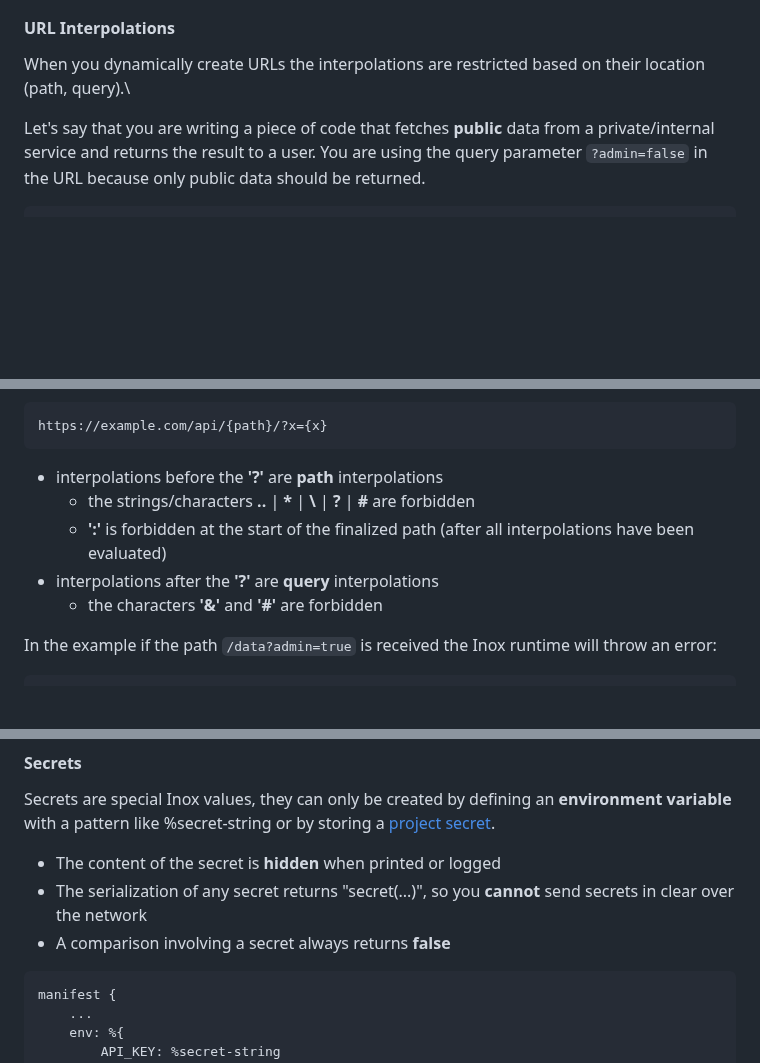
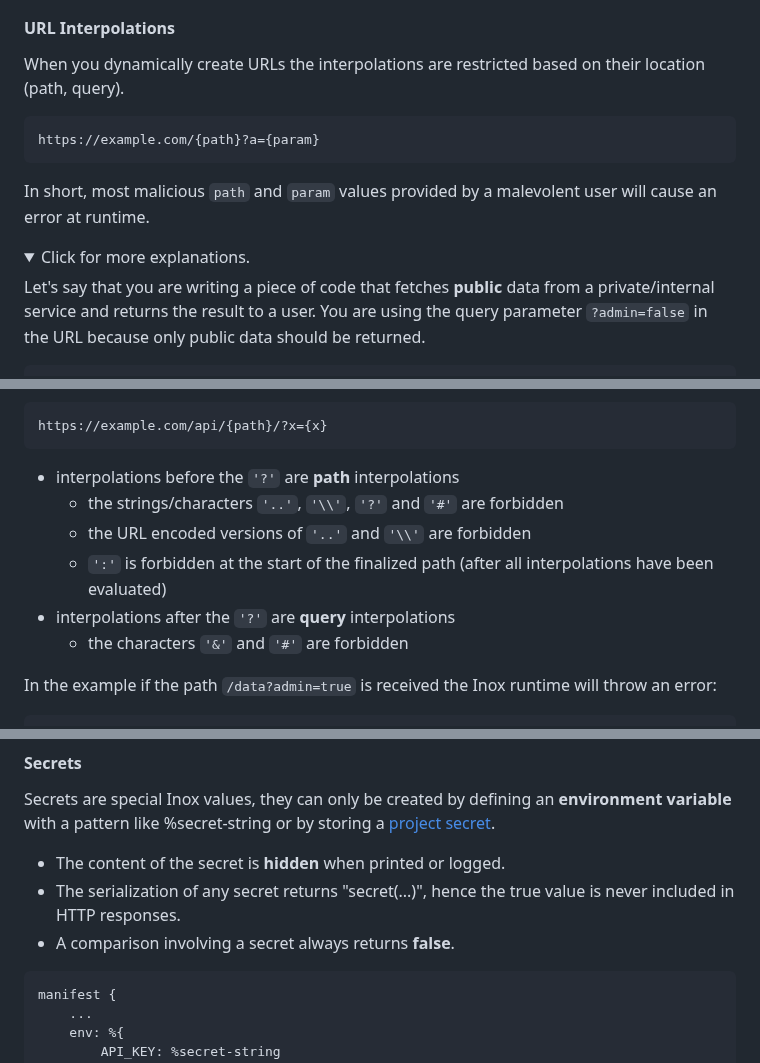
Before and after one commit to inoxlang/inox, a Markdown page: README.md, 3 parts joined by grey strips. Rendered like a GitHub page; folded sections open; blank space fills up the shorter version.

Commit message:
docs: update README

````diff
--- a/README.md
+++ b/README.md
@@ -224,7 +224,18 @@ URLs & paths are first-class values and must be used to perform network or files
 
 #### **URL Interpolations**
 
-When you dynamically create URLs the interpolations are restricted based on their location (path, query).\
+When you dynamically create URLs the interpolations are restricted based on their location (path, query).
+
+```
+https://example.com/{path}?a={param}
+```
+In short, most malicious `path` and `param` values provided by a malevolent user will cause an error at runtime.
+
+<details>
+<summary>
+ Click for more explanations.
+</summary>
+
 
 Let's say that you are writing a piece of code that fetches **public** data from a private/internal service and returns the result
 to a user. You are using the query parameter `?admin=false` in the URL because only public data should be returned.
@@ -245,11 +256,12 @@ In Inox the URL interpolations are special, based on the location of the interpo
 https://example.com/api/{path}/?x={x}
 ```
 
-- interpolations before the **'?'** are **path** interpolations
-  - the strings/characters **..** | **\*** | **\\** | **?** | **#** are forbidden
-  - **':'** is forbidden at the start of the finalized path (after all interpolations have been evaluated)
-- interpolations after the **'?'** are **query** interpolations
-  - the characters **'&'** and **'#'** are forbidden
+- interpolations before the `'?'` are **path** interpolations
+  - the strings/characters `'..'`, `'\\'`, `'?'` and `'#'` are forbidden
+  - the URL encoded versions of `'..'` and `'\\'` are forbidden
+  - `':'` is forbidden at the start of the finalized path (after all interpolations have been evaluated)
+- interpolations after the `'?'` are **query** interpolations
+  - the characters `'&'` and `'#'` are forbidden
 
 In the example if the path `/data?admin=true` is received the Inox runtime will throw an error:
 ```
@@ -365,9 +380,9 @@ manifest {
 
 Secrets are special Inox values, they can only be created by defining an **environment variable** with a pattern like %secret-string or
 by storing a [project secret](./docs/project.md#project-secrets).
-- The content of the secret is **hidden** when printed or logged
-- The serialization of any secret returns "secret(...)", so you **cannot** send secrets in clear over the network
-- A comparison involving a secret always returns **false**
+- The content of the secret is **hidden** when printed or logged.
+- The serialization of any secret returns "secret(...)", hence the true value is never included in HTTP responses.
+- A comparison involving a secret always returns **false**.
 
 ```
 manifest {
````
Also changed, not shown: other parts of README.md (+3 -0 lines).
